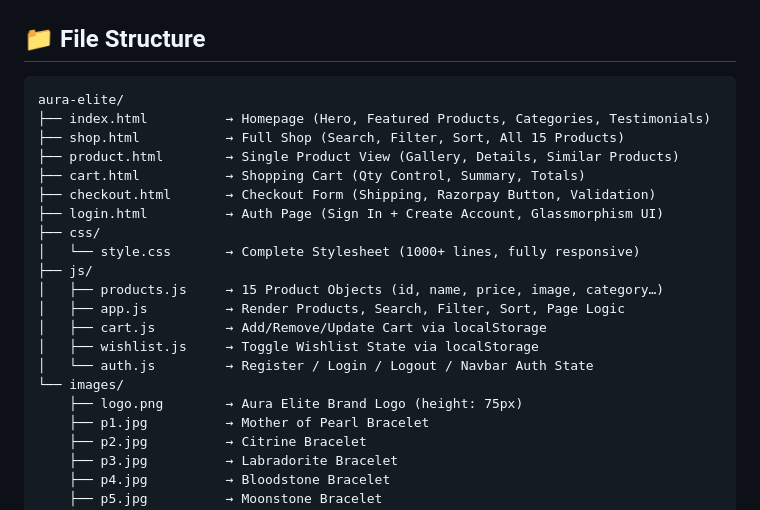
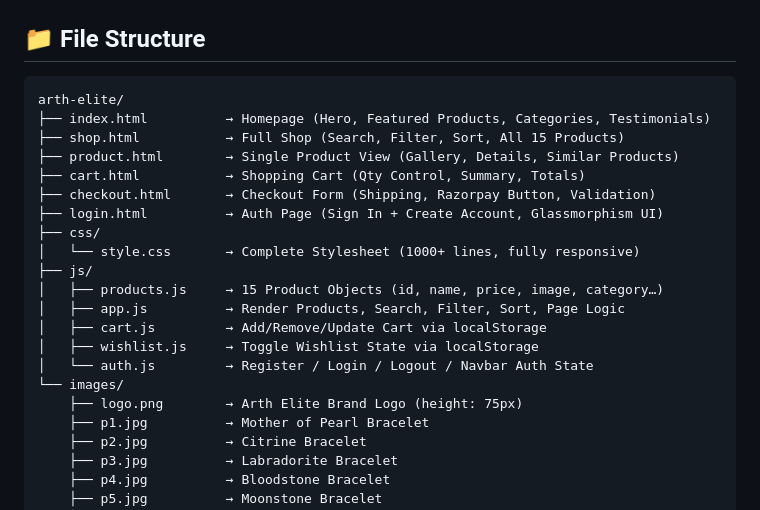
Before and after one commit to PatelTisha/Arth-Elite-Ecommerce-Website, a Markdown page: README.md, the part around the change. Rendered like a GitHub page.

Commit message:
Change brand name from Aura Elite to Arth Elite
Updated brand name in file structure section.

````diff
--- a/README.md
+++ b/README.md
@@ -8,7 +8,7 @@
 ## 📁 File Structure
 
 ```
-aura-elite/
+arth-elite/
 ├── index.html          → Homepage (Hero, Featured Products, Categories, Testimonials)
 ├── shop.html           → Full Shop (Search, Filter, Sort, All 15 Products)
 ├── product.html        → Single Product View (Gallery, Details, Similar Products)
@@ -24,7 +24,7 @@ aura-elite/
 │   ├── wishlist.js     → Toggle Wishlist State via localStorage
 │   └── auth.js         → Register / Login / Logout / Navbar Auth State
 └── images/
-    ├── logo.png        → Aura Elite Brand Logo (height: 75px)
+    ├── logo.png        → Arth Elite Brand Logo (height: 75px)
     ├── p1.jpg          → Mother of Pearl Bracelet
     ├── p2.jpg          → Citrine Bracelet
     ├── p3.jpg          → Labradorite Bracelet
````
